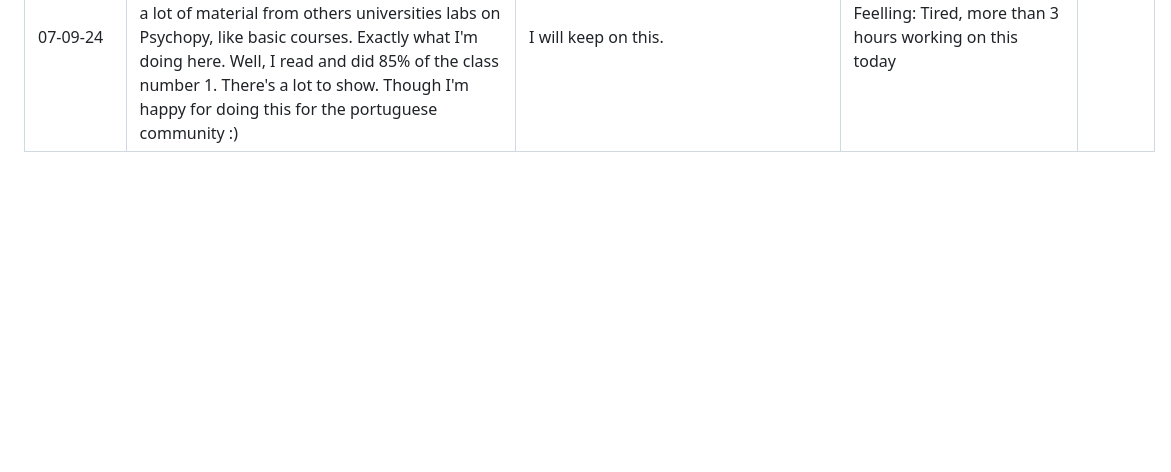
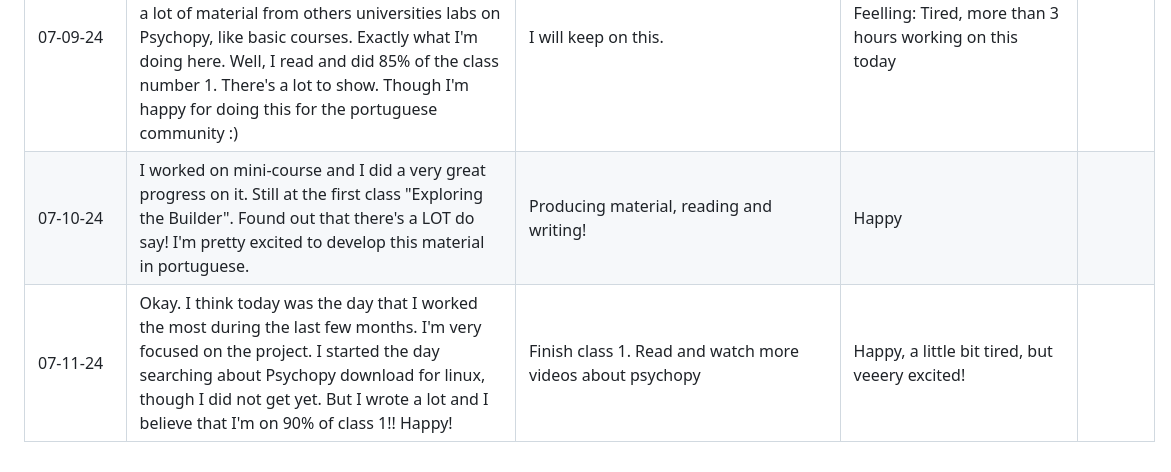
Before and after one commit to julianapequeno/eye_data, a Markdown page: documentation/project_development.md, the part around the change. Rendered like a GitHub page; blank space fills up the shorter version.

Commit message:
docs: 07-10-24 and 07-11-24

```diff
--- a/documentation/project_development.md
+++ b/documentation/project_development.md
@@ -30,3 +30,5 @@
 | 07-03-24 | Today I filled the mini-course repo with slides from Psychopy.org, and I started to study the material about it. | I will keep translating and studing the 3-day-Psychopy Course to complete the material or the mini-course | Feeling: Waalking step by step. | |
 | 07-08-24 | I worked on the mini-course doc, read more material of Psychopy and tried to install psychopy on my linux (unfortunatelly it is not working yet)  | keep on | feeling: okay | |
 | 07-09-24 | Today I tried again to install it on linux, I have to make a pipeline for others and it's been difficult due to it. So, besides that today I read and fount a lot of material from others universities labs on Psychopy, like basic courses. Exactly what I'm doing here. Well, I read and did 85% of the class number 1. There's a lot to show. Though I'm happy for doing this for the portuguese community :) | I will keep on this. | Feelling: Tired, more than 3 hours working on this today  | |
+| 07-10-24 | I worked on mini-course and I did a very great progress on it. Still at the first class "Exploring the Builder". Found out that there's a LOT do say! I'm pretty excited to develop this material in portuguese. | Producing material, reading and writing! | Happy | |
+| 07-11-24 | Okay. I think today was the day that I worked the most during the last few months. I'm very focused on the project. I started the day searching about Psychopy download for linux, though I did not get yet. But I wrote a lot and I believe that I'm on 90% of class 1!! Happy! | Finish class 1. Read and watch more videos about psychopy | Happy, a little bit tired, but veeery excited! | |
```
